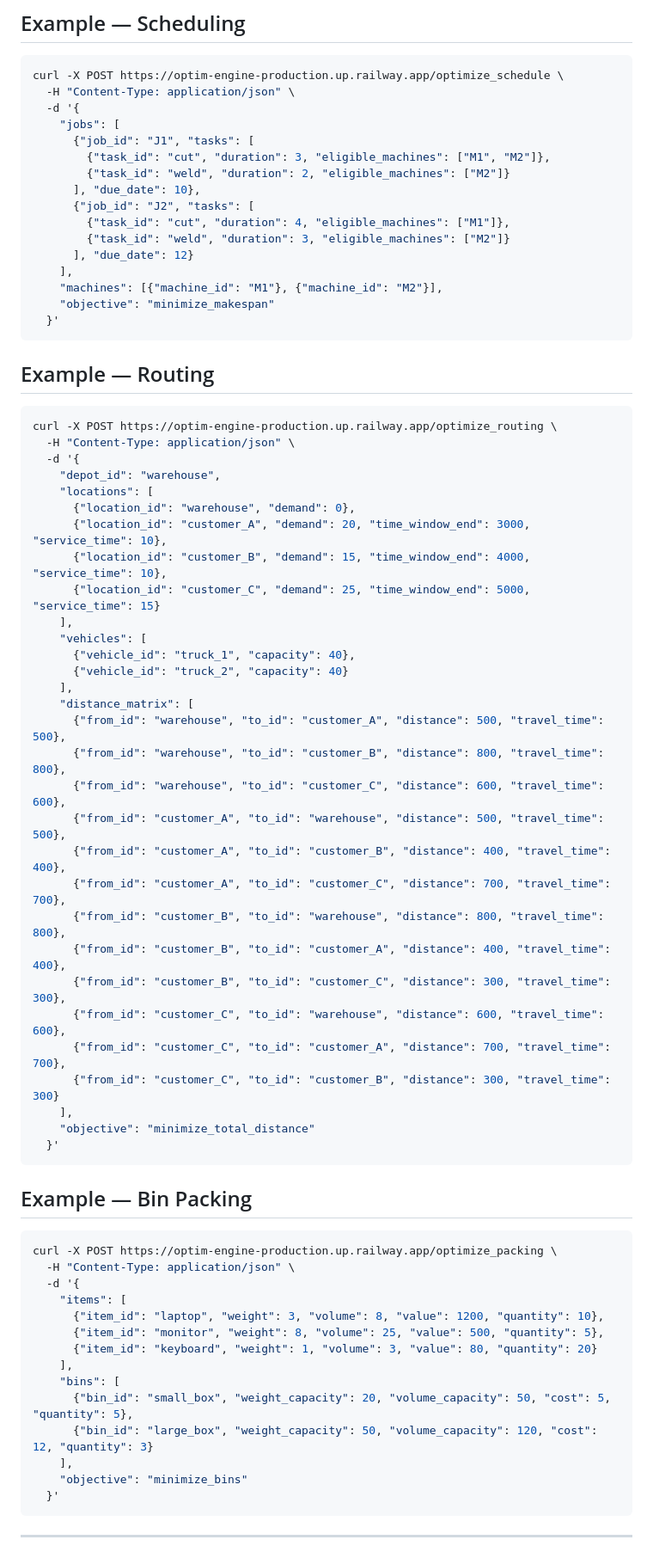
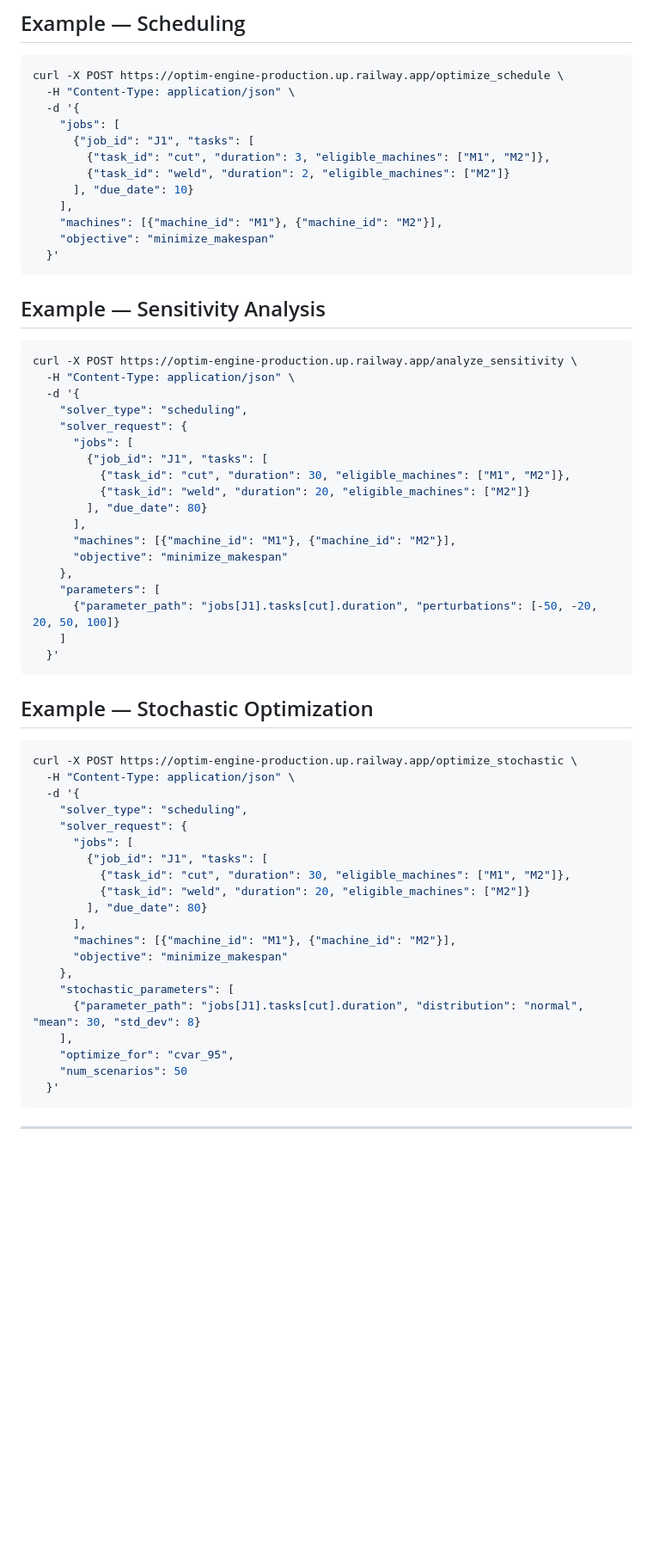
Before and after one commit to MicheleCampi/optim-engine, a Markdown page: README.md, the part around one of its changes. Shown at 86% size. GitHub-like rendering; blank space fills up the shorter version.

Commit message:
docs: update README for v6.0.0 — L1 + L2 complete

````diff
--- a/README.md
+++ b/README.md
@@ -116,66 +83,56 @@ curl -X POST https://optim-engine-production.up.railway.app/optimize_schedule \
       {"job_id": "J1", "tasks": [
         {"task_id": "cut", "duration": 3, "eligible_machines": ["M1", "M2"]},
         {"task_id": "weld", "duration": 2, "eligible_machines": ["M2"]}
-      ], "due_date": 10},
-      {"job_id": "J2", "tasks": [
-        {"task_id": "cut", "duration": 4, "eligible_machines": ["M1"]},
-        {"task_id": "weld", "duration": 3, "eligible_machines": ["M2"]}
-      ], "due_date": 12}
+      ], "due_date": 10}
     ],
     "machines": [{"machine_id": "M1"}, {"machine_id": "M2"}],
     "objective": "minimize_makespan"
   }'
 ```
 
-## Example — Routing
+## Example — Sensitivity Analysis
 ```bash
-curl -X POST https://optim-engine-production.up.railway.app/optimize_routing \
+curl -X POST https://optim-engine-production.up.railway.app/analyze_sensitivity \
   -H "Content-Type: application/json" \
   -d '{
-    "depot_id": "warehouse",
-    "locations": [
-      {"location_id": "warehouse", "demand": 0},
-      {"location_id": "customer_A", "demand": 20, "time_window_end": 3000, "service_time": 10},
-      {"location_id": "customer_B", "demand": 15, "time_window_end": 4000, "service_time": 10},
-      {"location_id": "customer_C", "demand": 25, "time_window_end": 5000, "service_time": 15}
-    ],
-    "vehicles": [
-      {"vehicle_id": "truck_1", "capacity": 40},
-      {"vehicle_id": "truck_2", "capacity": 40}
-    ],
-    "distance_matrix": [
-      {"from_id": "warehouse", "to_id": "customer_A", "distance": 500, "travel_time": 500},
-      {"from_id": "warehouse", "to_id": "customer_B", "distance": 800, "travel_time": 800},
-      {"from_id": "warehouse", "to_id": "customer_C", "distance": 600, "travel_time": 600},
-      {"from_id": "customer_A", "to_id": "warehouse", "distance": 500, "travel_time": 500},
-      {"from_id": "customer_A", "to_id": "customer_B", "distance": 400, "travel_time": 400},
-      {"from_id": "customer_A", "to_id": "customer_C", "distance": 700, "travel_time": 700},
-      {"from_id": "customer_B", "to_id": "warehouse", "distance": 800, "travel_time": 800},
-      {"from_id": "customer_B", "to_id": "customer_A", "distance": 400, "travel_time": 400},
-      {"from_id": "customer_B", "to_id": "customer_C", "distance": 300, "travel_time": 300},
-      {"from_id": "customer_C", "to_id": "warehouse", "distance": 600, "travel_time": 600},
-      {"from_id": "customer_C", "to_id": "customer_A", "distance": 700, "travel_time": 700},
-      {"from_id": "customer_C", "to_id": "customer_B", "distance": 300, "travel_time": 300}
-    ],
-    "objective": "minimize_total_distance"
+    "solver_type": "scheduling",
+    "solver_request": {
+      "jobs": [
+        {"job_id": "J1", "tasks": [
+          {"task_id": "cut", "duration": 30, "eligible_machines": ["M1", "M2"]},
+          {"task_id": "weld", "duration": 20, "eligible_machines": ["M2"]}
+        ], "due_date": 80}
+      ],
+      "machines": [{"machine_id": "M1"}, {"machine_id": "M2"}],
+      "objective": "minimize_makespan"
+    },
+    "parameters": [
+      {"parameter_path": "jobs[J1].tasks[cut].duration", "perturbations": [-50, -20, 20, 50, 100]}
+    ]
   }'
 ```
 
-## Example — Bin Packing
+## Example — Stochastic Optimization
 ```bash
-curl -X POST https://optim-engine-production.up.railway.app/optimize_packing \
+curl -X POST https://optim-engine-production.up.railway.app/optimize_stochastic \
   -H "Content-Type: application/json" \
   -d '{
-    "items": [
-      {"item_id": "laptop", "weight": 3, "volume": 8, "value": 1200, "quantity": 10},
-      {"item_id": "monitor", "weight": 8, "volume": 25, "value": 500, "quantity": 5},
-      {"item_id": "keyboard", "weight": 1, "volume": 3, "value": 80, "quantity": 20}
+    "solver_type": "scheduling",
+    "solver_request": {
+      "jobs": [
+        {"job_id": "J1", "tasks": [
+          {"task_id": "cut", "duration": 30, "eligible_machines": ["M1", "M2"]},
+          {"task_id": "weld", "duration": 20, "eligible_machines": ["M2"]}
+        ], "due_date": 80}
+      ],
+      "machines": [{"machine_id": "M1"}, {"machine_id": "M2"}],
+      "objective": "minimize_makespan"
+    },
+    "stochastic_parameters": [
+      {"parameter_path": "jobs[J1].tasks[cut].duration", "distribution": "normal", "mean": 30, "std_dev": 8}
     ],
-    "bins": [
-      {"bin_id": "small_box", "weight_capacity": 20, "volume_capacity": 50, "cost": 5, "quantity": 5},
-      {"bin_id": "large_box", "weight_capacity": 50, "volume_capacity": 120, "cost": 12, "quantity": 3}
-    ],
-    "objective": "minimize_bins"
+    "optimize_for": "cvar_95",
+    "num_scenarios": 50
   }'
 ```
 
````
Also changed, not shown: other parts of README.md (+51 -82 lines).
